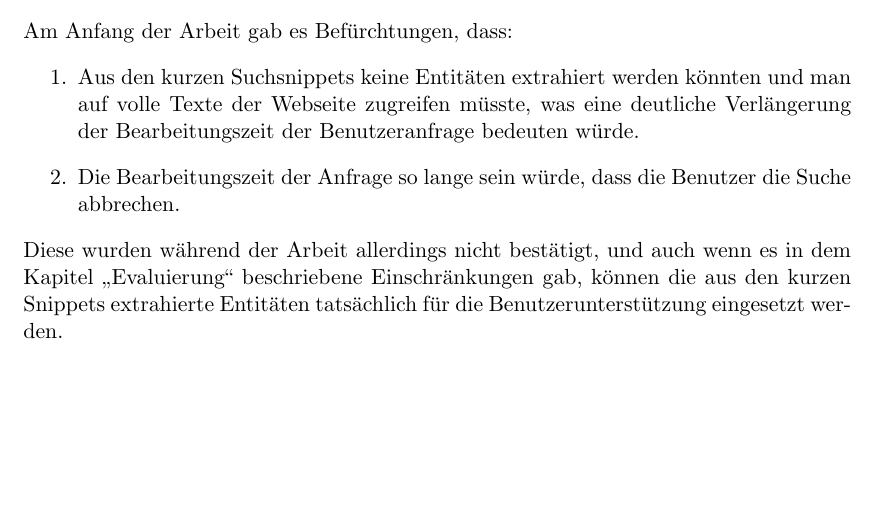
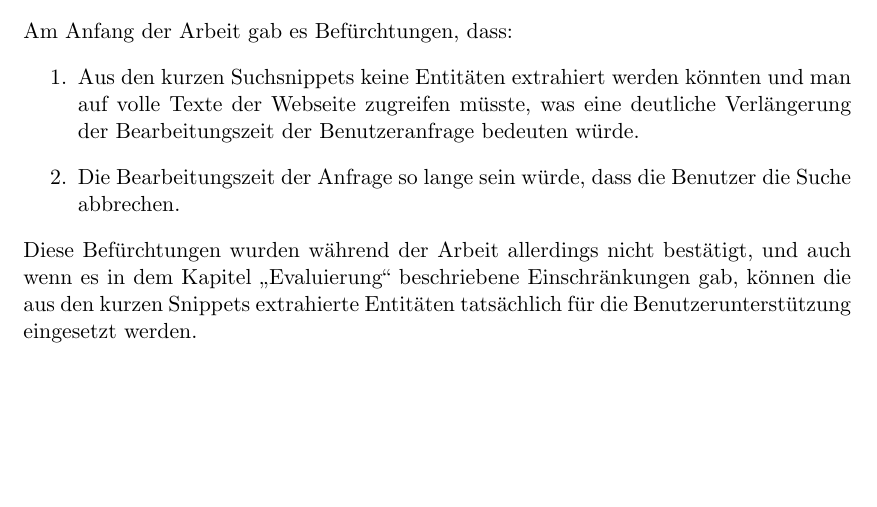
Before and after one commit to tastatur/masterarbeit, a LaTeX thesis (ausarbeitung/Abschlussarbeit/Abschlussarbeit.tex, which reads ausarbeitung/Abschlussarbeit/06-Fazit.tex): part of page 68 of 94, cut so that both start at the same text. Compiled offline with LuaLaTeX; an older LaTeX class or package is replaced by its successor.

Commit message:
F. Korrektur der Grammatik, FAZ

```diff
--- a/ausarbeitung/Abschlussarbeit/06-Fazit.tex
+++ b/ausarbeitung/Abschlussarbeit/06-Fazit.tex
@@ -23,7 +23,7 @@ Am Anfang der Arbeit gab es Befürchtungen, dass:
 \item Aus den kurzen Suchsnippets keine Entitäten extrahiert werden könnten und man auf volle Texte der Webseite zugreifen müsste, was eine deutliche Verlängerung der Bearbeitungszeit der Benutzeranfrage bedeuten würde.
 \item Die Bearbeitungszeit der Anfrage so lange sein würde, dass die Benutzer die Suche abbrechen.
 \end{enumerate}
-Diese wurden während der Arbeit allerdings nicht bestätigt, und auch wenn es in dem Kapitel ,,Evaluierung`` beschriebene Einschränkungen gab, können die aus den kurzen Snippets extrahierte Entitäten tatsächlich für die Benutzerunterstützung eingesetzt werden.
+Diese Befürchtungen wurden während der Arbeit allerdings nicht bestätigt, und auch wenn es in dem Kapitel ,,Evaluierung`` beschriebene Einschränkungen gab, können die aus den kurzen Snippets extrahierte Entitäten tatsächlich für die Benutzerunterstützung eingesetzt werden.
 
 \section{Ausblick und Verbesserungsvorschläge}
 Nachdem die Ergebnisse der Studie analysiert und zusammengefasst wurden, kommt die Frage, ob das System sich verbessern lässt und wie genau könnten die beschriebene Mängel beseitigt oder umgegangen werden.
```
